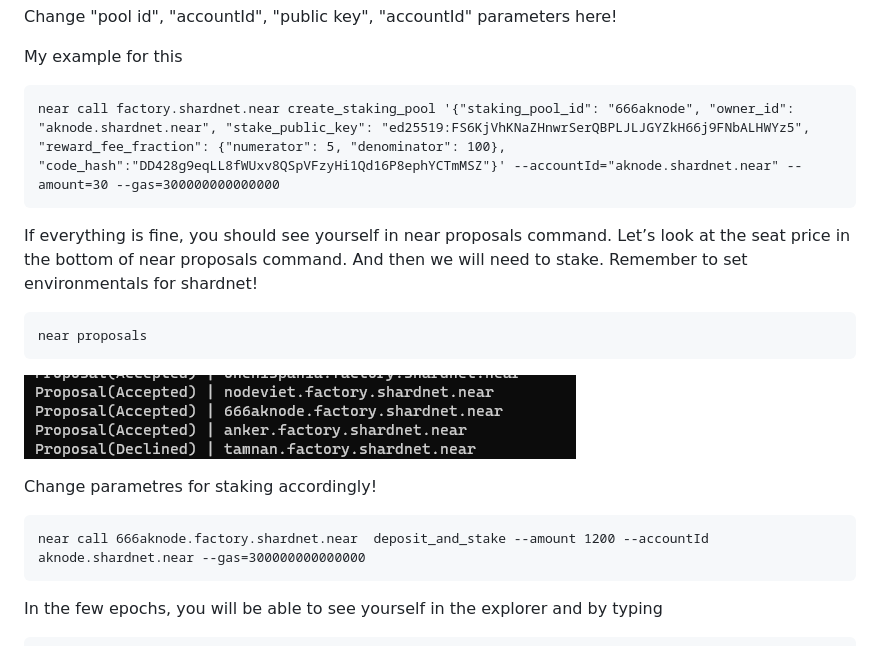
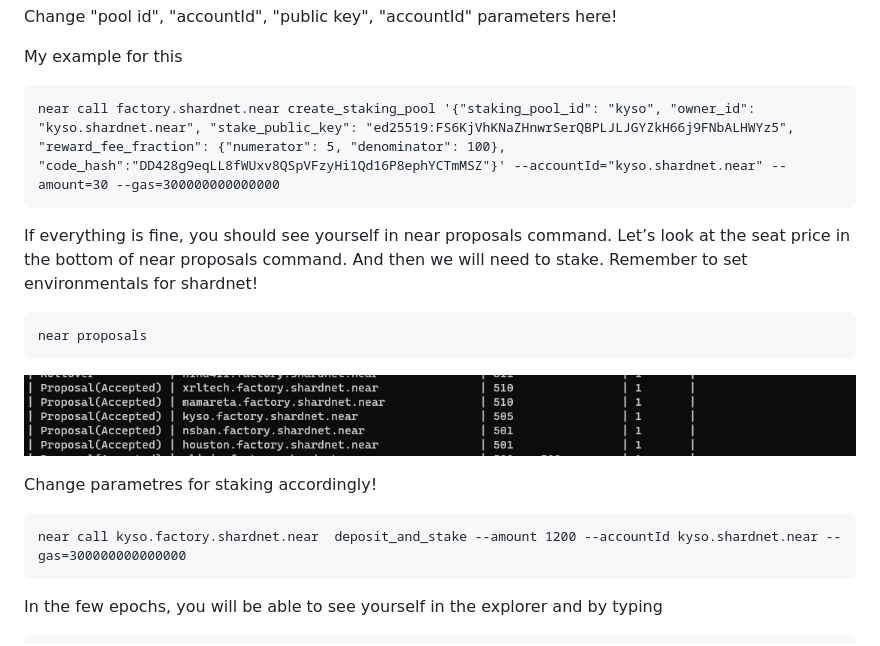
Before and after one commit to AKnode/testnet-node, a Markdown page: guides for node/[ Near STAKEWARS Setup ]/Instalation.md, the part around the change. Drawn GitHub-style; pictures changed too: static/image4.png (added).

Commit message:
testnet node

````diff
--- a/guides for node/[ Near STAKEWARS Setup ]/Instalation.md
+++ b/guides for node/[ Near STAKEWARS Setup ]/Instalation.md
@@ -153,7 +153,7 @@ Change "pool id", "accountId", "public key", "accountId" parameters here!
 My example for this
 
 ```
-near call factory.shardnet.near create_staking_pool '{"staking_pool_id": "666aknode", "owner_id": "aknode.shardnet.near", "stake_public_key": "ed25519:FS6KjVhKNaZHnwrSerQBPLJLJGYZkH66j9FNbALHWYz5", "reward_fee_fraction": {"numerator": 5, "denominator": 100}, "code_hash":"DD428g9eqLL8fWUxv8QSpVFzyHi1Qd16P8ephYCTmMSZ"}' --accountId="aknode.shardnet.near" --amount=30 --gas=300000000000000
+near call factory.shardnet.near create_staking_pool '{"staking_pool_id": "kyso", "owner_id": "kyso.shardnet.near", "stake_public_key": "ed25519:FS6KjVhKNaZHnwrSerQBPLJLJGYZkH66j9FNbALHWYz5", "reward_fee_fraction": {"numerator": 5, "denominator": 100}, "code_hash":"DD428g9eqLL8fWUxv8QSpVFzyHi1Qd16P8ephYCTmMSZ"}' --accountId="kyso.shardnet.near" --amount=30 --gas=300000000000000
 ```
 
 If everything is fine, you should see yourself in near proposals command. Let’s look at the seat price in the bottom of near proposals command. And then we will need to stake. Remember to set environmentals for shardnet!
@@ -161,12 +161,12 @@ If everything is fine, you should see yourself in near proposals command. Let’
 ```
 near proposals
 ```
-![](/static/image2.png)
+![](/static/image4.png)
 
 Change parametres for staking accordingly!
 
 ```
-near call 666aknode.factory.shardnet.near  deposit_and_stake --amount 1200 --accountId aknode.shardnet.near --gas=300000000000000
+near call kyso.factory.shardnet.near  deposit_and_stake --amount 1200 --accountId kyso.shardnet.near --gas=300000000000000
 ```
 
 In the few epochs, you will be able to see yourself in the explorer and by typing
````
